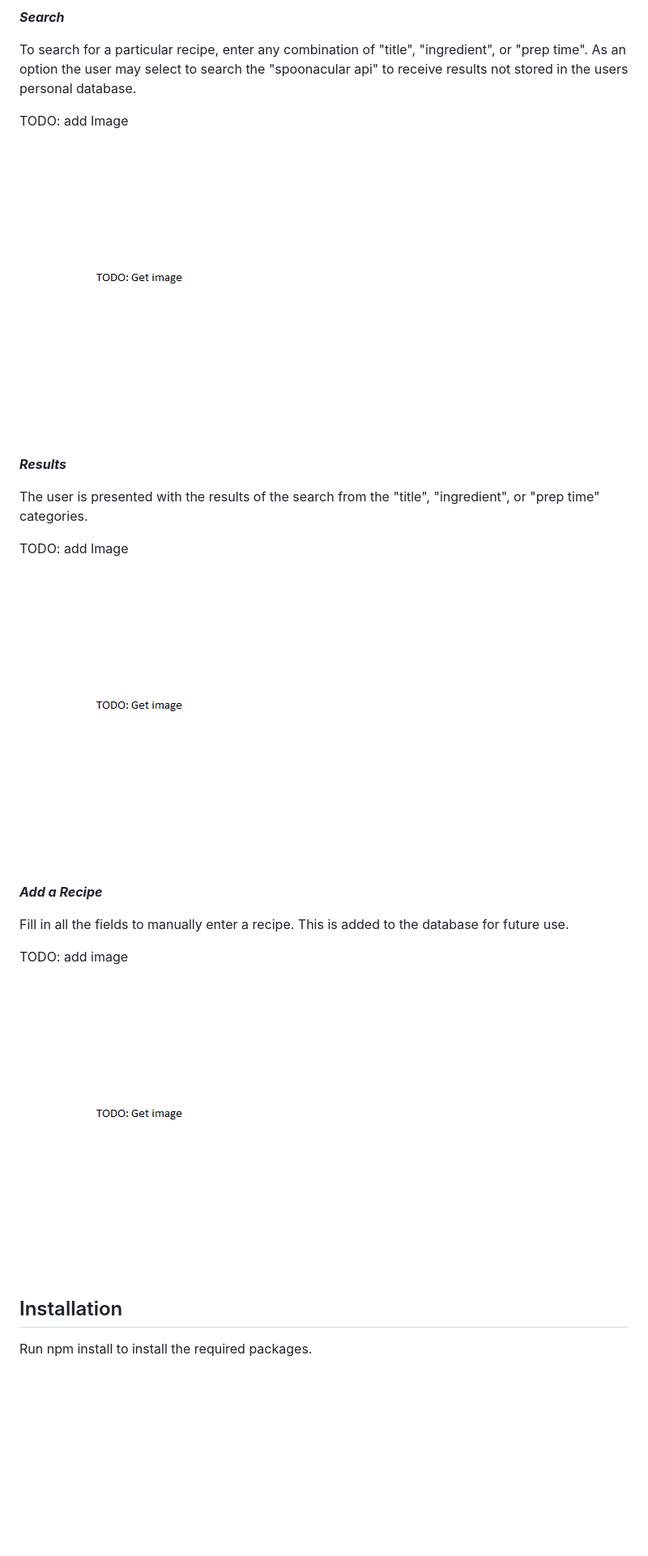
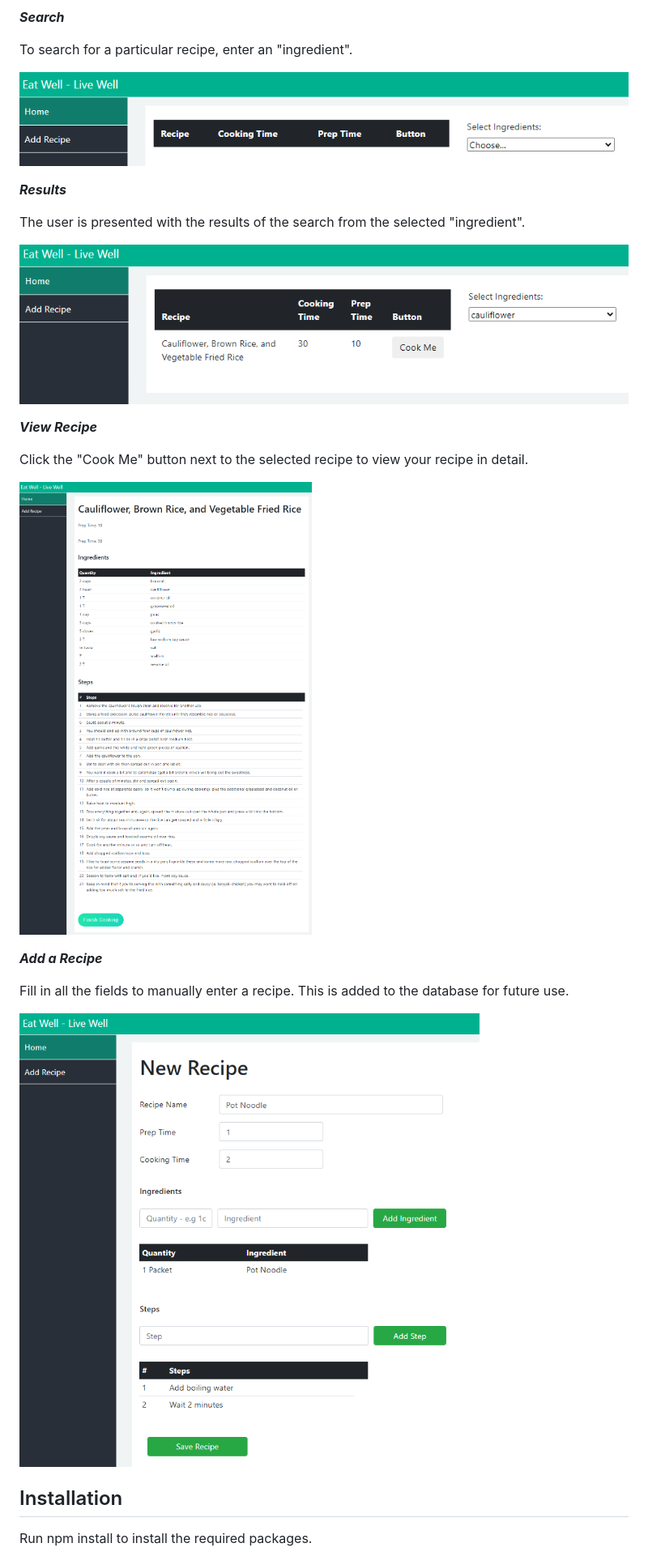
Before and after one commit to RAMulc/p2, a Markdown page: README.md, the part around the change printed below. Shown: that part at 81% size. Drawn GitHub-style; pictures changed too: assets/img/Results.png, assets/img/Search.png, assets/img/SelectedRecipe.png (added); blank space fills up the shorter version.

```diff
--- a/README.md
+++ b/README.md
@@ -53,25 +53,25 @@ New users are requested to signup to make use of the application. A unique email
 
 ***Search***
 
-To search for a particular recipe, enter any combination of "title", "ingredient", or "prep time". As an option the user may select to search the "spoonacular api" to receive results not stored in the users personal database.
-
-TODO: add Image
+To search for a particular recipe, enter an "ingredient".
 
 ![Signup](https://github.com/RAMulc/p2/blob/main/assets/img/Search.png)
 
 ***Results***
 
-The user is presented with the results of the search from the "title", "ingredient", or "prep time" categories.
-
-TODO: add Image
+The user is presented with the results of the search from the selected "ingredient".
 
 ![Signup](https://github.com/RAMulc/p2/blob/main/assets/img/Results.png)
+
+***View Recipe***
+
+Click the "Cook Me" button next to the selected recipe to view your recipe in detail.
+
+![Signup](https://github.com/RAMulc/p2/blob/main/assets/img/SelectedRecipe.png)
 
 ***Add a Recipe***
 
 Fill in all the fields to manually enter a recipe. This is added to the database for future use.
-
-TODO: add image
 
 ![Signup](https://github.com/RAMulc/p2/blob/main/assets/img/addRecipe.png)
 
```
Also changed, not shown: other parts of README.md (+4 -4 lines), 1 other file.
